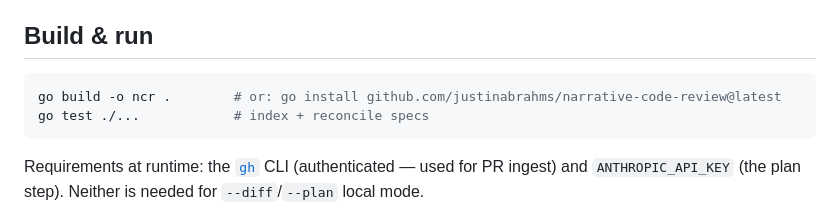
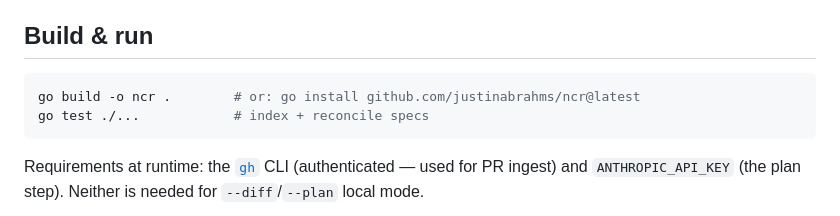
Before and after one commit to justinabrahms/ncr, a Markdown page: CONTRIBUTING.md, the part around the change. Rendered like a GitHub page.

````diff
--- a/CONTRIBUTING.md
+++ b/CONTRIBUTING.md
@@ -6,7 +6,7 @@ services beyond the `gh` CLI and the Anthropic API.
 ## Build & run
 
 ```sh
-go build -o ncr .        # or: go install github.com/justinabrahms/narrative-code-review@latest
+go build -o ncr .        # or: go install github.com/justinabrahms/ncr@latest
 go test ./...            # index + reconcile specs
 ```
 
````
Also changed, not shown: README.md (+49 -44 lines), docs/img/screenshot.png (added), 6 other files.
